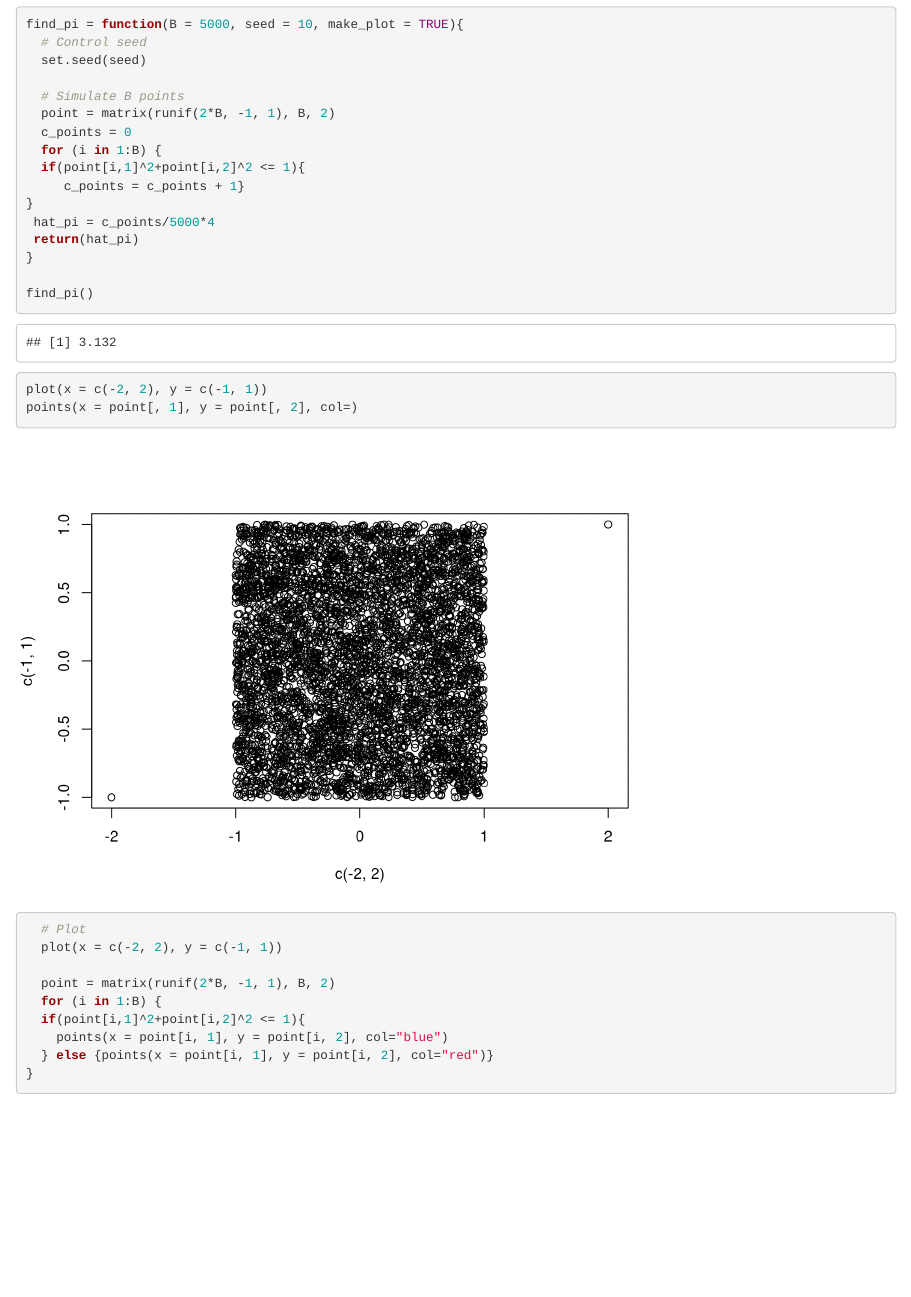
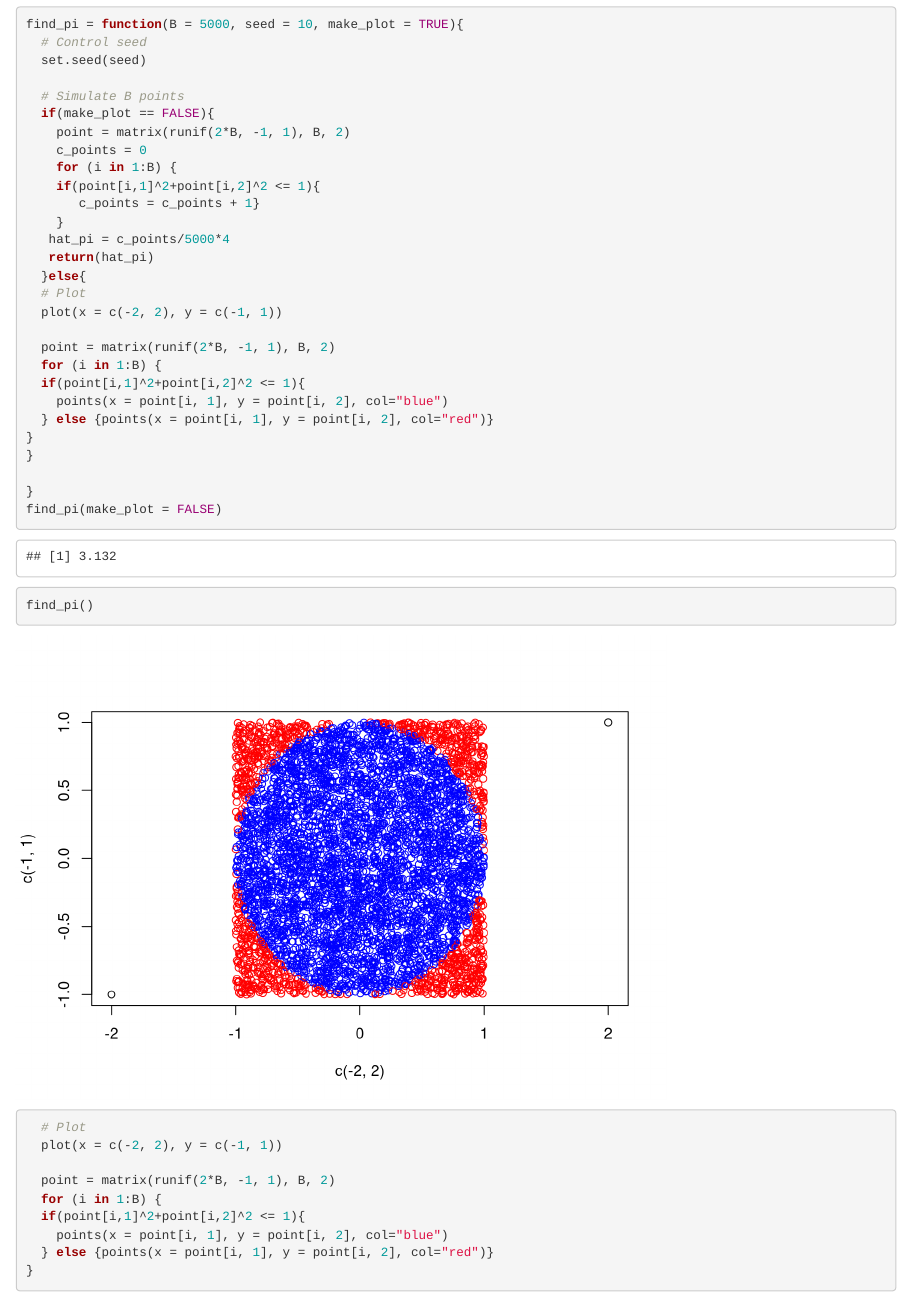
Before and after one commit to davistvan/stat297hw3, an R Markdown document (Homework 3.Rmd): the page in a window 1100 px wide, from 440 px down. Rendered offline with R 4.5, knitr and Pandoc, with nearby package versions; code that draws random numbers runs with fixed seeds of ours.

Commit message:
Plot is now in function with make_plot

````diff
--- a/Homework 3.Rmd
+++ b/Homework 3.Rmd
@@ -33,22 +33,32 @@ find_pi = function(B = 5000, seed = 10, make_plot = TRUE){
   set.seed(seed)
 
   # Simulate B points
+  if(make_plot == FALSE){
+    point = matrix(runif(2*B, -1, 1), B, 2)
+    c_points = 0
+    for (i in 1:B) {
+    if(point[i,1]^2+point[i,2]^2 <= 1){
+       c_points = c_points + 1}
+    }
+   hat_pi = c_points/5000*4
+   return(hat_pi)
+  }else{
+  # Plot
+  plot(x = c(-2, 2), y = c(-1, 1))
+
   point = matrix(runif(2*B, -1, 1), B, 2)
-  c_points = 0
   for (i in 1:B) {
   if(point[i,1]^2+point[i,2]^2 <= 1){
-     c_points = c_points + 1}
+    points(x = point[i, 1], y = point[i, 2], col="blue")
+  } else {points(x = point[i, 1], y = point[i, 2], col="red")}
 }
- hat_pi = c_points/5000*4
- return(hat_pi)
 }
 
+}
+find_pi(make_plot = FALSE)
+
+
 find_pi()
-```
-
-```{r}
-plot(x = c(-2, 2), y = c(-1, 1))
-points(x = point[, 1], y = point[, 2], col=)
 ```
 
 ```{r}
````
